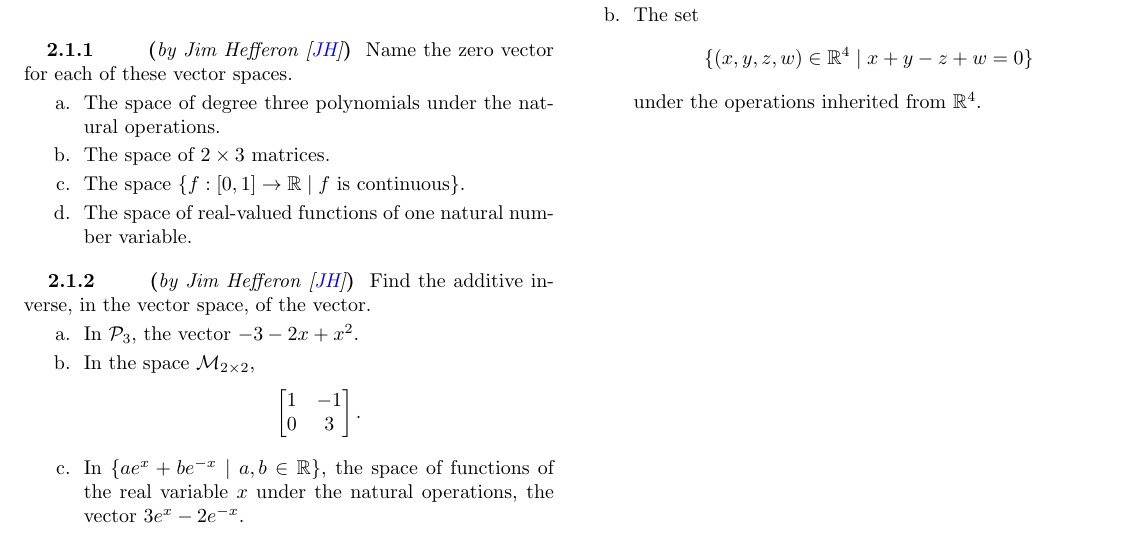
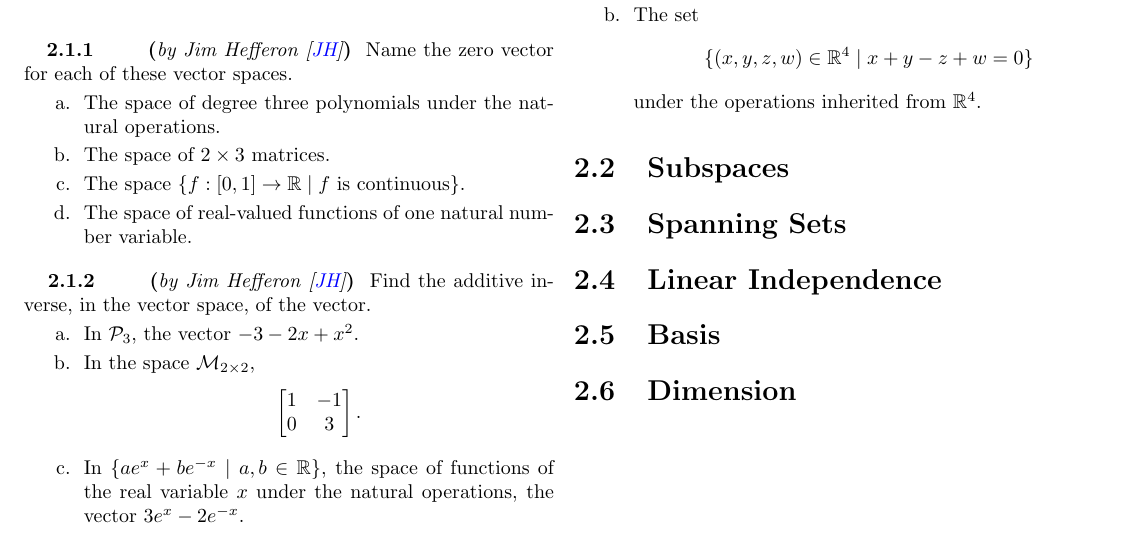
Before and after one commit to yannlamontagne/cegep_linear_algebra_problems, a LaTeX thesis (src/cegep_linear_algebra_problems.tex, which reads src/vector_spaces/basis/index.tex, src/vector_spaces/dimension/index.tex, src/vector_spaces/linear_independence/index.tex): part of page 7 of 12, cut so that both start at the same text. Compiled offline with pdfLaTeX.

Commit message:
added sections in vector spaces

```diff
--- /dev/null
+++ b/src/vector_spaces/basis/index.tex
@@ -0,0 +1,2 @@
+\section{Basis}
+%\input{vector_spaces/basis/jh1.tex}
--- /dev/null
+++ b/src/vector_spaces/dimension/index.tex
@@ -0,0 +1,2 @@
+\section{Dimension}
+%\input{vector_spaces/dimension/jh1.tex}
--- /dev/null
+++ b/src/vector_spaces/linear_independence/index.tex
@@ -0,0 +1,2 @@
+\section{Linear Independence}
+%\input{vector_spaces/linear_independence/jh1.tex}
--- /dev/null
+++ b/src/vector_spaces/spanning_sets/index.tex
@@ -0,0 +1,2 @@
+\section{Spanning Sets}
+%\input{vector_spaces/spanning_sets/jh1.tex}
--- /dev/null
+++ b/src/vector_spaces/subspaces/index.tex
@@ -0,0 +1,2 @@
+\section{Subspaces}
+%\input{vector_spaces/subspaces/jh1.tex}
```
Also changed, not shown: src/vector_spaces/index.tex (+5 -0 lines), 1 other file.
